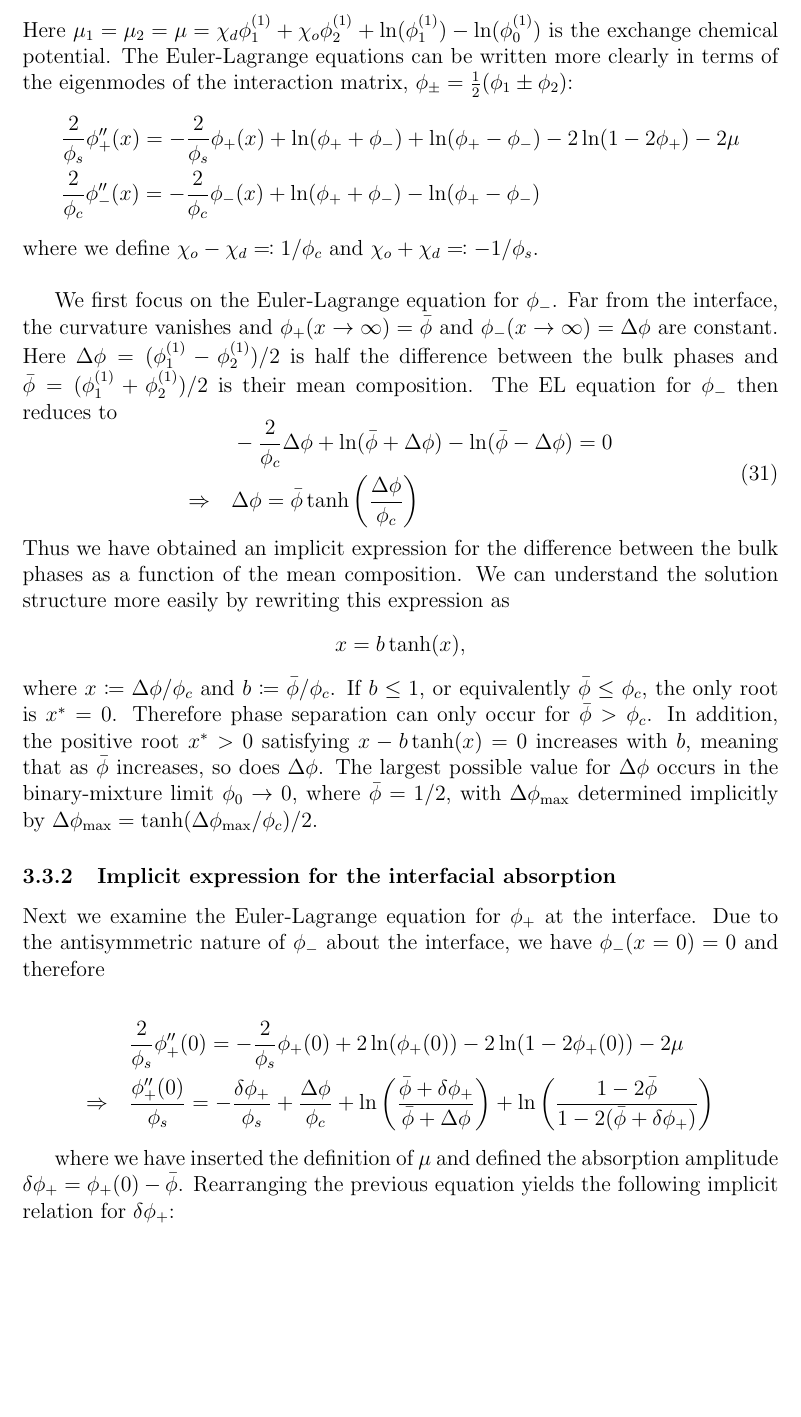
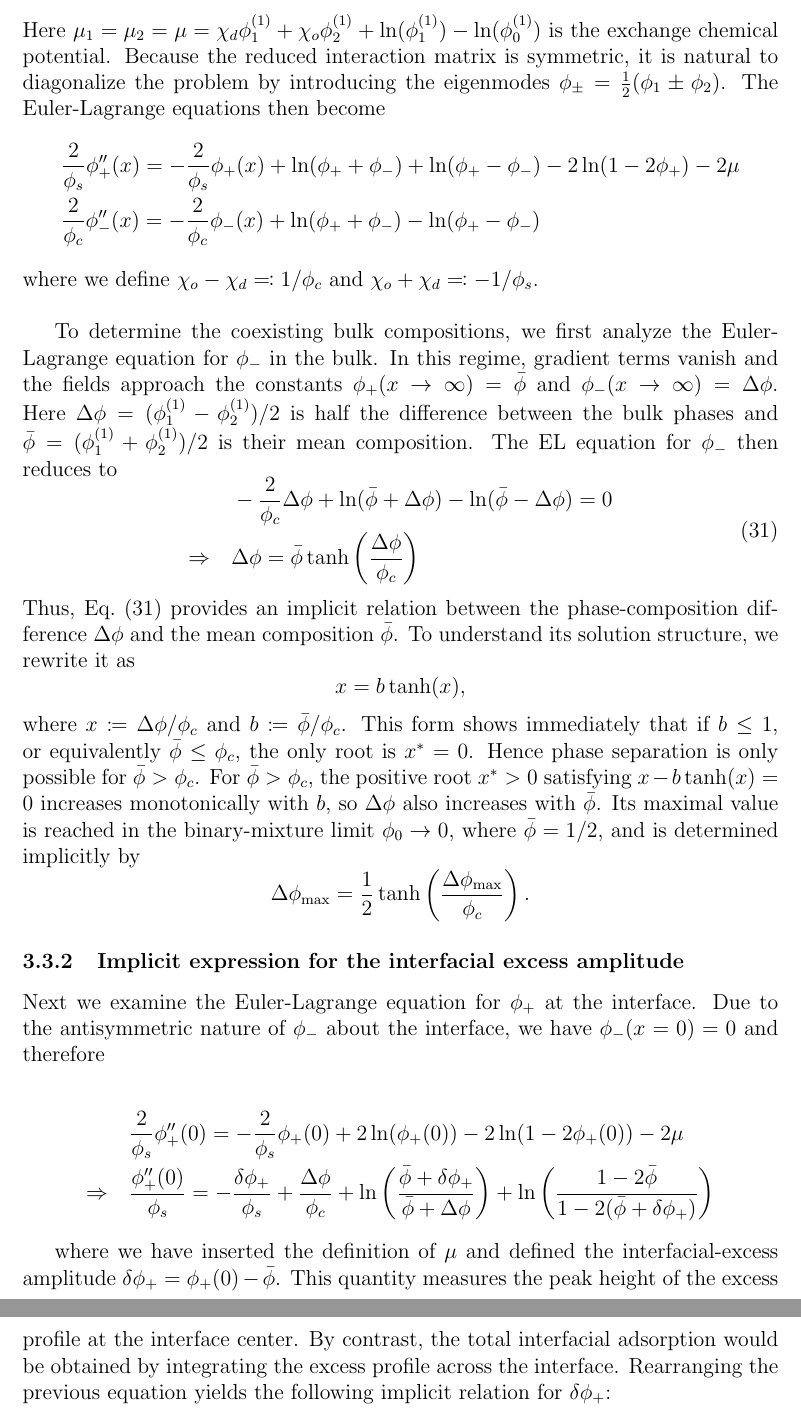
Before and after one commit to steenmalcolm/masterthesis, a LaTeX document (main.tex): part of page 32 of 51 before the commit and two parts of pages 32 and 33 of 52 after it, the two joined at a grey line, cut so that both start at the same text, the shorter picture padded with empty space. Compiled offline with pdfLaTeX.

Commit message:
Editing last part of chapter 3

```diff
--- a/main.tex
+++ b/main.tex
@@ -1491,7 +1491,7 @@ The profiles are then determined by the variational principle \(\delta F/\delta
 \end{aligned}
 \]
 Here \(\mu_1=\mu_2=\mu=\chi_d\phi_1^{(1)} + \chi_o \phi_2^{(1)} + \ln(\phi_1^{(1)}) - \ln(\phi_0^{(1)})\) is the exchange chemical potential.
-The Euler-Lagrange equations can be written more clearly in terms of the eigenmodes of the interaction matrix, \(\phi_\pm = \frac{1}{2}(\phi_1 \pm \phi_2)\):
+Because the reduced interaction matrix is symmetric, it is natural to diagonalize the problem by introducing the eigenmodes \(\phi_\pm = \frac{1}{2}(\phi_1 \pm \phi_2)\). The Euler-Lagrange equations then become
 \[
 \begin{aligned}
     &\frac{2}{\phi_s} \phi_+''(x) = -\frac{2}{\phi_s}\phi_+(x) + \ln(\phi_+ + \phi_-) + \ln(\phi_+ - \phi_-) - 2 \ln(1-2\phi_+) - 2\mu \\
@@ -1500,8 +1500,7 @@ The Euler-Lagrange equations can be written more clearly in terms of the eigenmo
 \]
 where we define \(\chi_o - \chi_d \eqcolon 1/\phi_c\) and \(\chi_o+\chi_d \eqcolon -1/\phi_s\).\\
 
-We first focus on the Euler-Lagrange equation for \(\phi_-\).
-Far from the interface, the curvature vanishes and \(\phi_+(x\rightarrow \infty) = \bar\phi\) and \(\phi_-(x\rightarrow \infty) = \Delta \phi\) are constant.
+To determine the coexisting bulk compositions, we first analyze the Euler-Lagrange equation for \(\phi_-\) in the bulk. In this regime, gradient terms vanish and the fields approach the constants \(\phi_+(x\rightarrow \infty) = \bar\phi\) and \(\phi_-(x\rightarrow \infty) = \Delta \phi\).
 Here \(\Delta \phi = (\phi_1^{(1)}-\phi_2^{(1)})/2\) is half the difference between the bulk phases and \(\bar\phi = (\phi_1^{(1)}+\phi_2^{(1)})/2\) is their mean composition.
 The EL equation for \(\phi_-\) then reduces to
 \begin{equation}
@@ -1511,19 +1510,17 @@ The EL equation for \(\phi_-\) then reduces to
 \end{aligned}
 \label{eq:delta_phi}
 \end{equation}
-Thus we have obtained an implicit expression for the difference between the bulk phases as a function of the mean composition.
-We can understand the solution structure more easily by rewriting this expression as
+Thus, Eq.~\eqref{eq:delta_phi} provides an implicit relation between the phase-composition difference \(\Delta\phi\) and the mean composition \(\bar\phi\). To understand its solution structure, we rewrite it as
 \[
 x = b \tanh(x),
 \]
 where $x\coloneq\Delta \phi / \phi_c$ and $b\coloneq\bar\phi/\phi_c$.
-If \(b\leq 1\), or equivalently \(\bar\phi \leq \phi_c\), the only root is \(x^*=0\).
-Therefore phase separation can only occur for $\bar\phi > \phi_c$.
-In addition, the positive root \(x^*>0\) satisfying \(x-b\tanh(x)=0\) increases with \(b\), meaning that as \(\bar\phi\) increases, so does \(\Delta \phi\).
-The largest possible value for \(\Delta \phi\) occurs in the binary-mixture limit \(\phi_0 \to 0\), where \(\bar\phi = 1/2\),
-with \(\Delta \phi_\mathrm{max}\) determined implicitly by \(\Delta \phi_\mathrm{max} = \tanh(\Delta\phi_\mathrm{max}/\phi_c)/2\).
-
-\subsubsection{Implicit expression for the interfacial absorption}
+This form shows immediately that if \(b\leq 1\), or equivalently \(\bar\phi \leq \phi_c\), the only root is \(x^*=0\). Hence phase separation is only possible for $\bar\phi > \phi_c$. For \(\bar\phi>\phi_c\), the positive root \(x^*>0\) satisfying \(x-b\tanh(x)=0\) increases monotonically with \(b\), so \(\Delta \phi\) also increases with \(\bar\phi\). Its maximal value is reached in the binary-mixture limit \(\phi_0 \to 0\), where \(\bar\phi = 1/2\), and is determined implicitly by
+\[
+\Delta \phi_\mathrm{max} = \frac{1}{2}\tanh\left(\frac{\Delta\phi_\mathrm{max}}{\phi_c}\right).
+\]
+
+\subsubsection{Implicit expression for the interfacial excess amplitude}
 Next we examine the Euler-Lagrange equation for \(\phi_+\) at the interface. Due to the antisymmetric nature of \(\phi_-\) about the interface, we have \(\phi_-(x=0)=0\) and therefore
 
 \[
@@ -1533,7 +1530,8 @@ Next we examine the Euler-Lagrange equation for \(\phi_+\) at the interface. Due
 \end{aligned}
 \]
 
-where we have inserted the definition of \(\mu\) and defined the absorption amplitude \(\delta\phi_+ = \phi_+(0) - \bar\phi\).
+where we have inserted the definition of \(\mu\) and defined the interfacial-excess amplitude \(\delta\phi_+ = \phi_+(0) - \bar\phi\). This quantity measures the peak height of the excess profile at the interface center.
+By contrast, the total interfacial adsorption would be obtained by integrating the excess profile across the interface.
 Rearranging the previous equation yields the following implicit relation for \(\delta\phi_+\):
 \begin{equation}
     \delta \phi_+ =\frac{1-2\bar\phi}{2}\left(1- \frac{1}{1-2\bar\phi+2(\bar\phi+\Delta\phi)\Xi}\right)
```
Also changed, not shown: main.tex (18 more changed lines).
